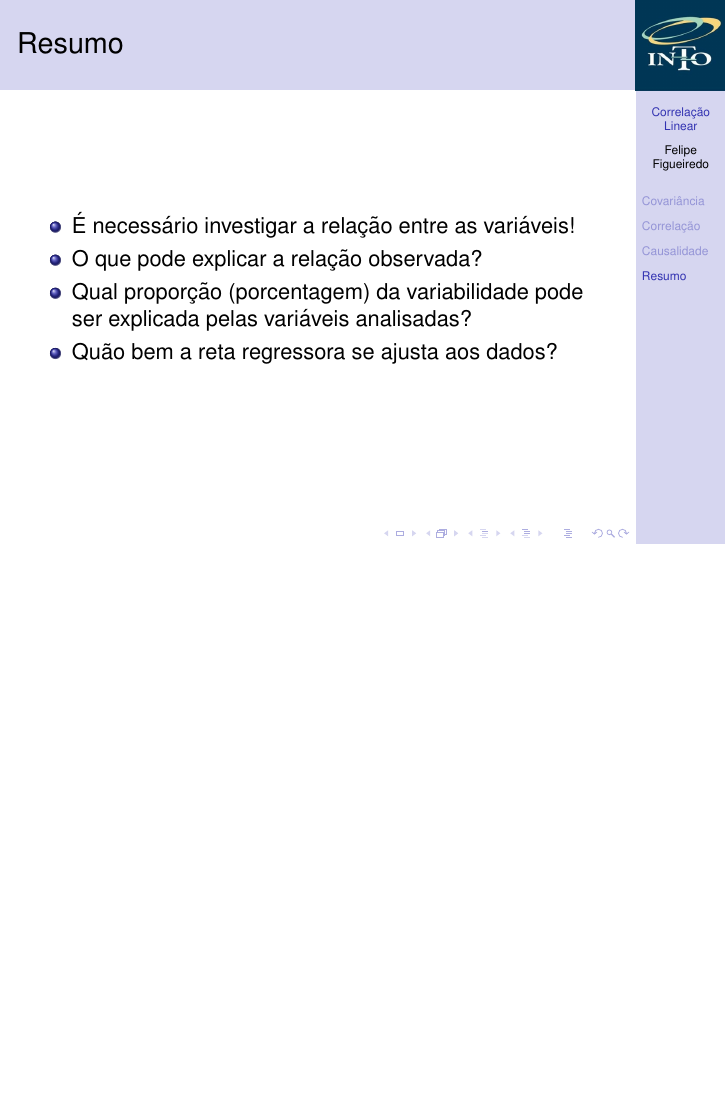
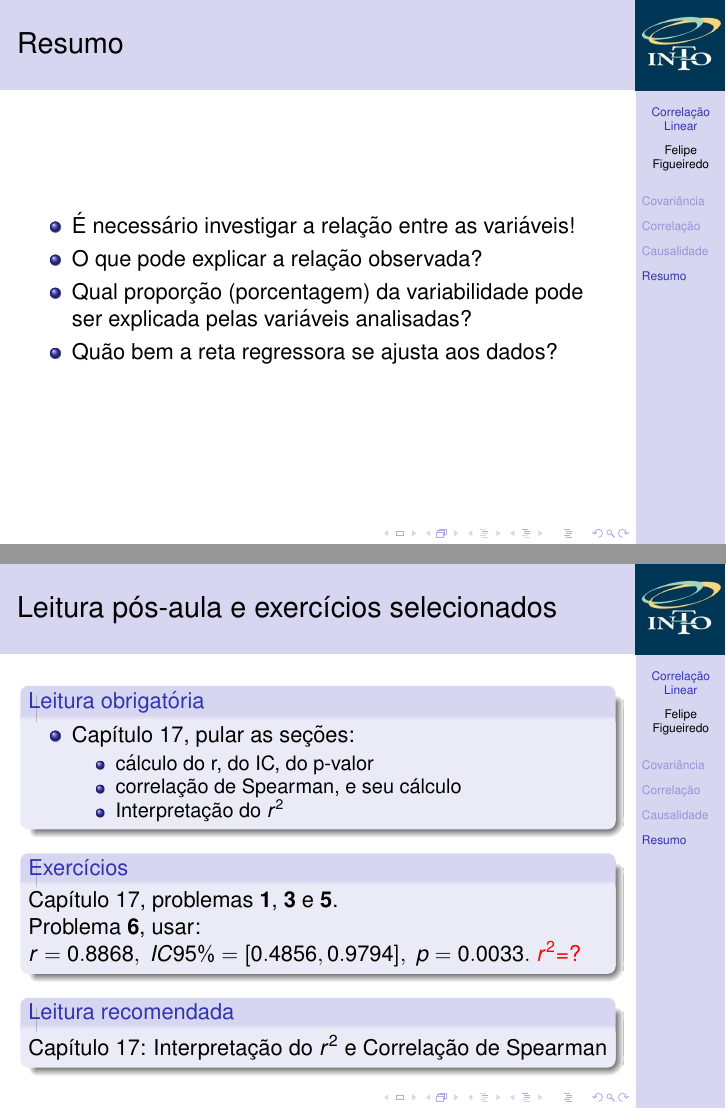
Before and after one commit to philsf/Bioestatistica, LaTeX slides (Aulas/BE-Correlacao-cap17.tex): page 63 of 63 before the commit and pages 63 and 64 of 64 after it, the two joined at a grey line, the shorter picture padded with empty space. Compiled offline with pdfLaTeX.

Commit message:
pós-aula + resultados do problema 6.

```diff
--- a/Aulas/BE-Correlacao-cap17.tex
+++ b/Aulas/BE-Correlacao-cap17.tex
@@ -830,8 +830,27 @@ t = 28.803, df = 28, p-value $<$ 2.2e-16
   \end{itemize}
 \end{frame}
 
-% \begin{frame}{}
-% \end{frame}
+\begin{frame}{Leitura pós-aula e exercícios selecionados}
+  \begin{block}{Leitura obrigatória}
+    \begin{itemize}
+    \item Capítulo 17, pular as seções:
+      \begin{itemize}
+      \item cálculo do r, do IC, do p-valor
+      \item correlação de Spearman, e seu cálculo
+      \item Interpretação do $r^2$
+      \end{itemize}
+    \end{itemize}
+  \end{block}
+  \begin{block}{Exercícios}
+    Capítulo 17, problemas {\bf 1}, {\bf 3} e {\bf 5}.
 
+    Problema {\bf 6}, usar:
+
+    $r=0.8868,\ IC95\%=[0.4856, 0.9794],\ p = 0.0033.$ \alert{$r^2$=?}
+  \end{block}
+  \begin{block}{Leitura recomendada}
+    Capítulo 17: Interpretação do $r^2$ e Correlação de Spearman
+  \end{block}
+\end{frame}
 
 \end{document}
```
Also changed, not shown: Aulas/BE-Correlacao-cap17.pdf, 1 other file.
